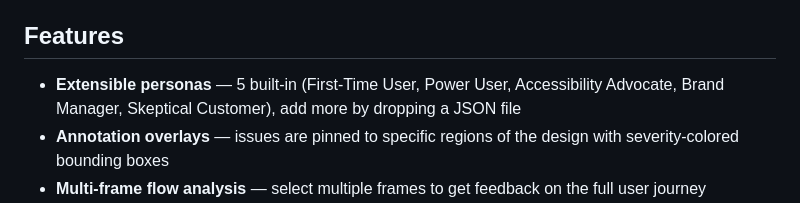
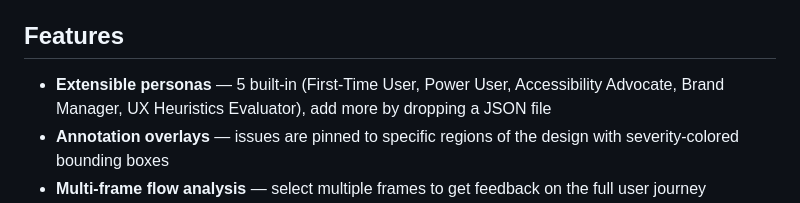
Before and after one commit to vinceyyy/figma-cc, a Markdown page: README.md, the part around the change. GitHub-like rendering.

Commit message:
docs: update persona references from Skeptical Customer to UX Heuristics Evaluator
Co-Authored-By: Claude Opus 4.6 <noreply@anthropic.com>

```diff
--- a/README.md
+++ b/README.md
@@ -6,7 +6,7 @@ A Figma plugin that sends design screenshots to AI personas for instant, multi-p
 
 ## Features
 
-- **Extensible personas** — 5 built-in (First-Time User, Power User, Accessibility Advocate, Brand Manager, Skeptical Customer), add more by dropping a JSON file
+- **Extensible personas** — 5 built-in (First-Time User, Power User, Accessibility Advocate, Brand Manager, UX Heuristics Evaluator), add more by dropping a JSON file
 - **Annotation overlays** — issues are pinned to specific regions of the design with severity-colored bounding boxes
 - **Multi-frame flow analysis** — select multiple frames to get feedback on the full user journey
 - **SSE streaming** — feedback streams in as each persona finishes, no waiting for all to complete
```
Also changed, not shown: docs/architecture.md (+1 -1 lines).
